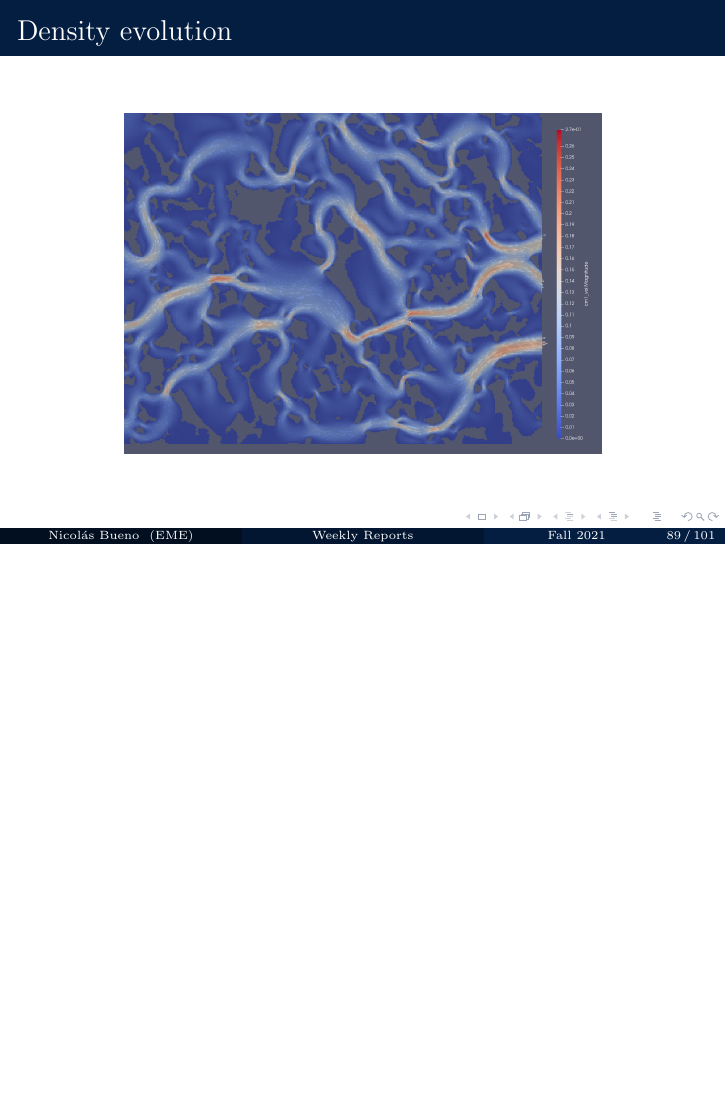
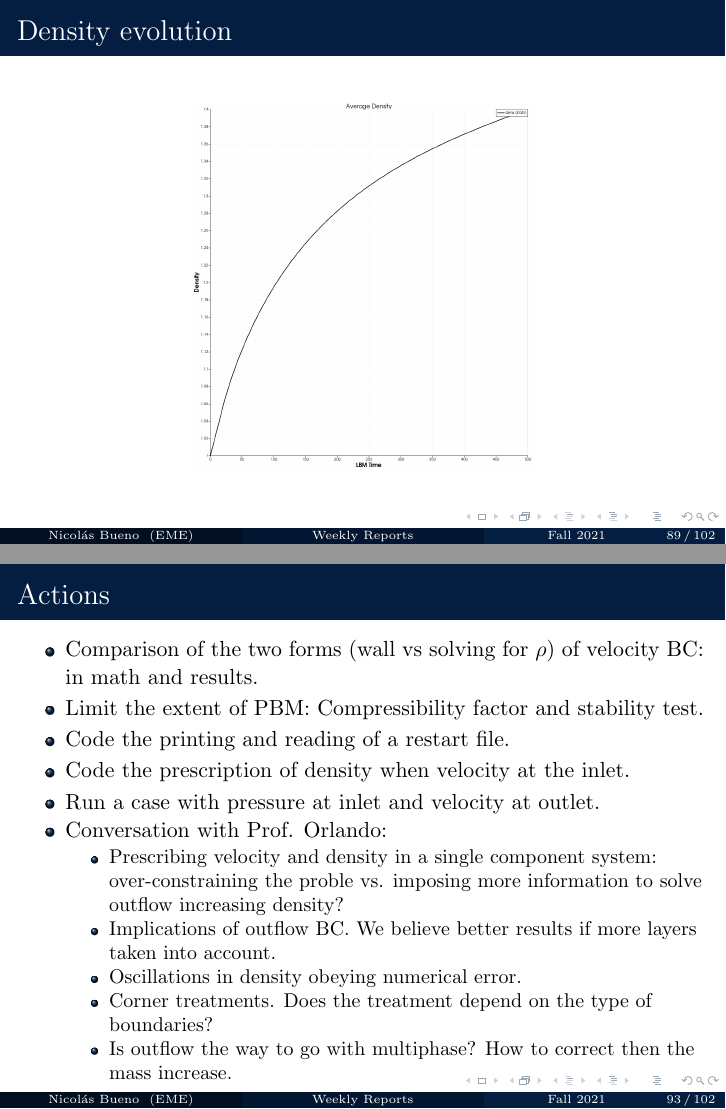
Before and after one commit to nmb6005/meetings, LaTeX slides (weekly/weekly.tex): page 97 of 114 before the commit and pages 97 and 101 of 115 after it, the two joined at a grey line, the shorter picture padded with empty space. Compiled offline with pdfLaTeX.

Commit message:
Pstmeeting

```diff
--- a/weekly/weekly.tex
+++ b/weekly/weekly.tex
@@ -1002,7 +1002,7 @@
 	\begin{frame}{Density evolution}
 		\begin{figure}
 			\centering
-			\includegraphics[width=0.7\textwidth]{pics/pmVelLowerRight.png}
+			\includegraphics[width=0.5\textwidth]{pics/pmDenAve.png}
 		\end{figure}
 	\end{frame}
 
@@ -1035,6 +1035,24 @@
 
 		Dr. Mehmani website.\\
 		Graders in Spring. Do they need this during the period we don't receive a monthly payment?\\
+	\end{frame}
+
+	\begin{frame}{Actions}
+		\begin{itemize}
+			\item Comparison of the two forms (wall vs solving for $\rho$) of velocity BC: in math and results.
+			\item Limit the extent of PBM: Compressibility factor and stability test.
+			\item Code the printing and reading of a restart file.
+			\item Code the prescription of density when velocity at the inlet.
+			\item Run a case with pressure at inlet and velocity at outlet.
+			\item Conversation with Prof. Orlando:
+			\begin{itemize}
+				\item Prescribing velocity and density in a single component system: over-constraining the proble vs. imposing more information to solve outflow increasing density?
+				\item Implications of outflow BC. We believe better results if more layers taken into account.
+				\item Oscillations in density obeying numerical error.
+				\item Corner treatments. Does the treatment depend on the type of boundaries?
+				\item Is outflow the way to go with multiphase? How to correct then the mass increase.
+			\end{itemize}
+		\end{itemize}
 	\end{frame}
 	%---------------------------------------------------------
 	%---------------------------------------------------------
```
